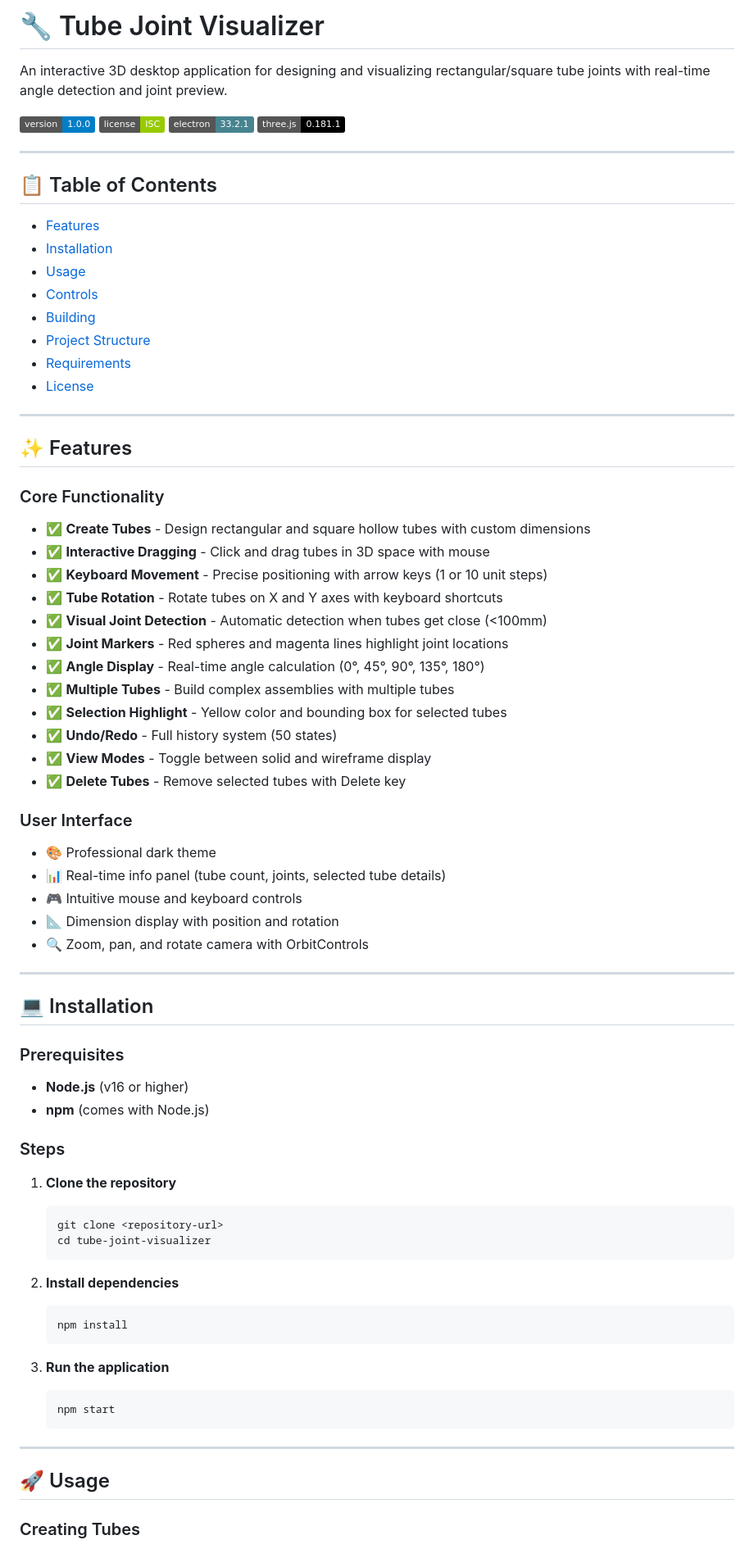
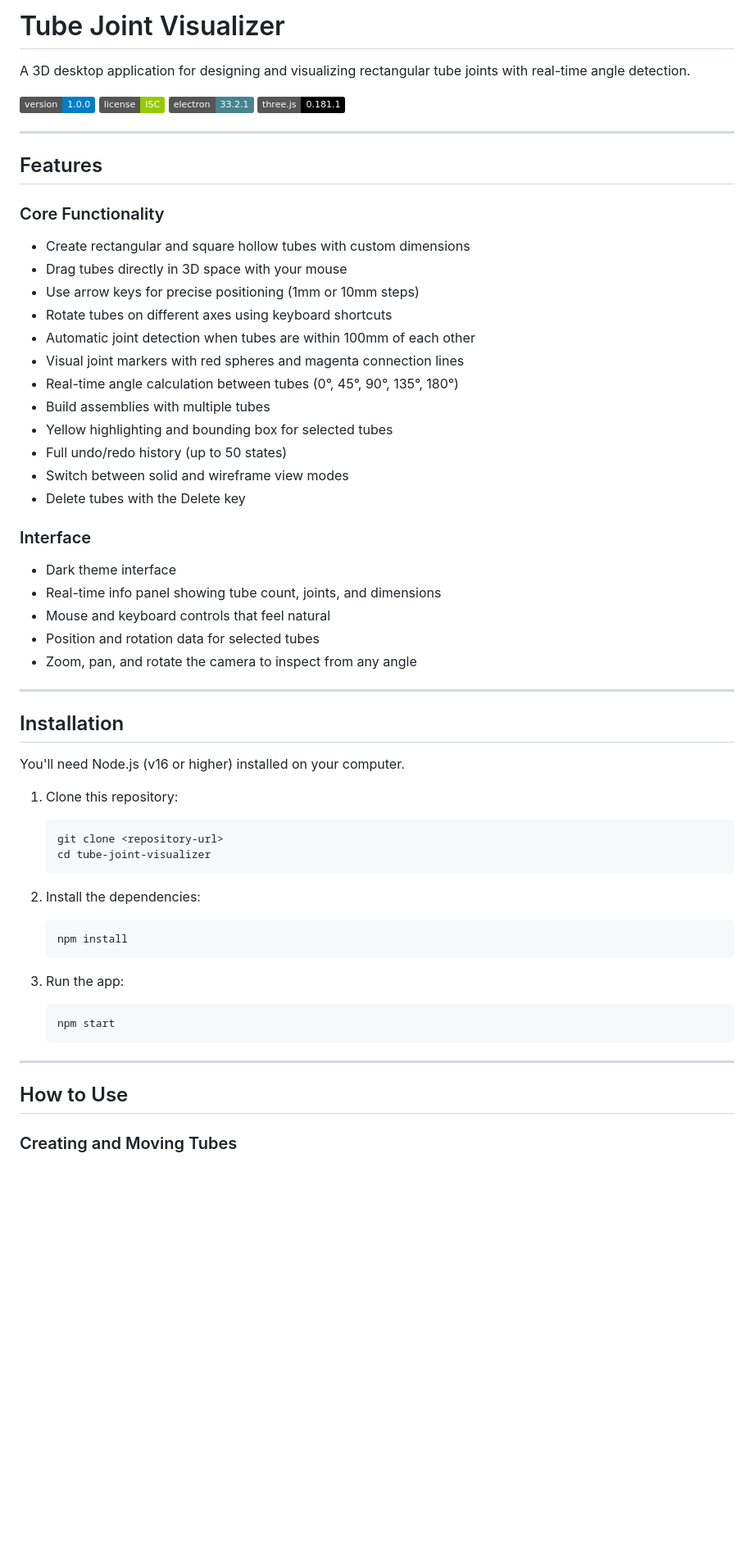
Before and after one commit to Bahatisteven/tube-joint-visualizer, a Markdown page: README.md, the part around the change printed below. Shown: that part at 82% size. Drawn GitHub-style; badges without logos; blank space fills up the shorter version.

````diff
--- a/README.md
+++ b/README.md
@@ -1,6 +1,6 @@
-# 🔧 Tube Joint Visualizer
+# Tube Joint Visualizer
 
-An interactive 3D desktop application for designing and visualizing rectangular/square tube joints with real-time angle detection and joint preview.
+A 3D desktop application for designing and visualizing rectangular tube joints with real-time angle detection.
 
 ![Version](https://img.shields.io/badge/version-1.0.0-blue.svg)
 ![License](https://img.shields.io/badge/license-ISC-green.svg)
@@ -9,71 +9,54 @@ An interactive 3D desktop application for designing and visualizing rectangular/
 
 ---
 
-## 📋 Table of Contents
+## Features
 
-- [Features](#features)
-- [Installation](#installation)
-- [Usage](#usage)
-- [Controls](#controls)
-- [Building](#building)
-- [Project Structure](#project-structure)
-- [Requirements](#requirements)
-- [License](#license)
+### Core Functionality
+- Create rectangular and square hollow tubes with custom dimensions
+- Drag tubes directly in 3D space with your mouse
+- Use arrow keys for precise positioning (1mm or 10mm steps)
+- Rotate tubes on different axes using keyboard shortcuts
+- Automatic joint detection when tubes are within 100mm of each other
+- Visual joint markers with red spheres and magenta connection lines
+- Real-time angle calculation between tubes (0°, 45°, 90°, 135°, 180°)
+- Build assemblies with multiple tubes
+- Yellow highlighting and bounding box for selected tubes
+- Full undo/redo history (up to 50 states)
+- Switch between solid and wireframe view modes
+- Delete tubes with the Delete key
+
+### Interface
+- Dark theme interface
+- Real-time info panel showing tube count, joints, and dimensions
+- Mouse and keyboard controls that feel natural
+- Position and rotation data for selected tubes
+- Zoom, pan, and rotate the camera to inspect from any angle
 
 ---
 
-## ✨ Features
+## Installation
 
-### Core Functionality
-- ✅ **Create Tubes** - Design rectangular and square hollow tubes with custom dimensions
-- ✅ **Interactive Dragging** - Click and drag tubes in 3D space with mouse
-- ✅ **Keyboard Movement** - Precise positioning with arrow keys (1 or 10 unit steps)
-- ✅ **Tube Rotation** - Rotate tubes on X and Y axes with keyboard shortcuts
-- ✅ **Visual Joint Detection** - Automatic detection when tubes get close (<100mm)
-- ✅ **Joint Markers** - Red spheres and magenta lines highlight joint locations
-- ✅ **Angle Display** - Real-time angle calculation (0°, 45°, 90°, 135°, 180°)
-- ✅ **Multiple Tubes** - Build complex assemblies with multiple tubes
-- ✅ **Selection Highlight** - Yellow color and bounding box for selected tubes
-- ✅ **Undo/Redo** - Full history system (50 states)
-- ✅ **View Modes** - Toggle between solid and wireframe display
-- ✅ **Delete Tubes** - Remove selected tubes with Delete key
+You'll need Node.js (v16 or higher) installed on your computer.
 
-### User Interface
-- 🎨 Professional dark theme
-- 📊 Real-time info panel (tube count, joints, selected tube details)
-- 🎮 Intuitive mouse and keyboard controls
-- 📐 Dimension display with position and rotation
-- 🔍 Zoom, pan, and rotate camera with OrbitControls
-
----
-
-## 💻 Installation
-
-### Prerequisites
-- **Node.js** (v16 or higher)
-- **npm** (comes with Node.js)
-
-### Steps
-
-1. **Clone the repository**
+1. Clone this repository:
    ```bash
    git clone <repository-url>
    cd tube-joint-visualizer
    ```
 
-2. **Install dependencies**
+2. Install the dependencies:
    ```bash
    npm install
    ```
 
-3. **Run the application**
+3. Run the app:
    ```bash
    npm start
    ```
 
 ---
 
-## 🚀 Usage
+## How to Use
 
-### Creating Tubes
+### Creating and Moving Tubes
 
````
Also changed, not shown: other parts of README.md (+75 -151 lines), PROGRESS.md (+142 -241 lines).
